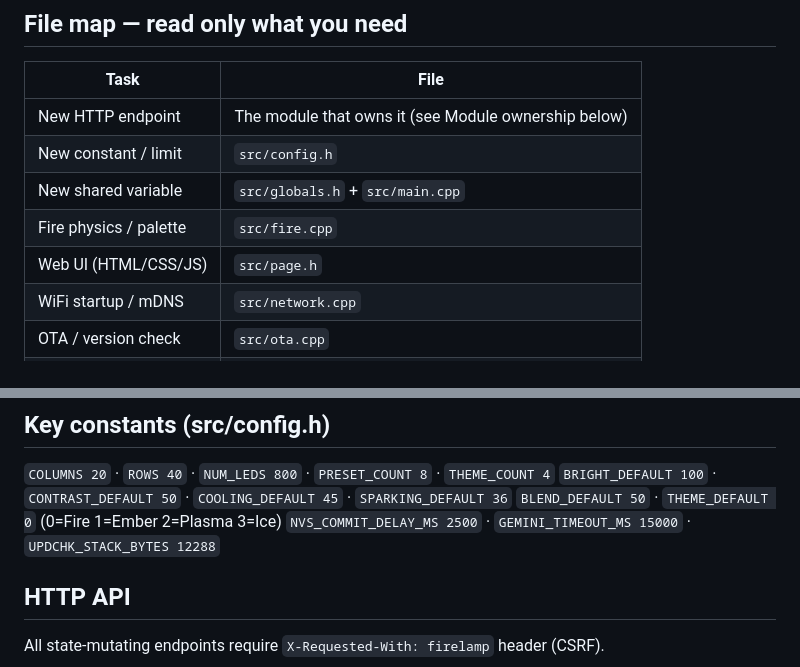
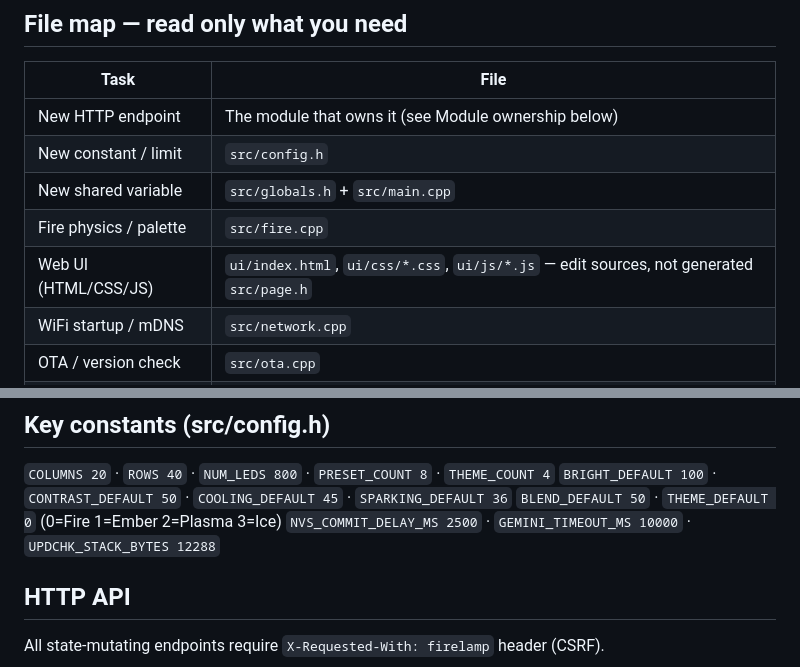
Before and after one commit to MaksimShchuplov/firelamp, a Markdown page: AGENTS.md, 2 parts joined by grey strips. GitHub-like rendering.

Commit message:
Fix stale docs: AGENTS.md constants + README broken image link
AGENTS.md: GEMINI_TIMEOUT_MS was 15000 (old value), config.h has 10000.
AGENTS.md: Web UI file map pointed to generated src/page.h — corrected to
ui/ sources (the actual files to edit; page.h is never edited directly).
README.md: removed broken docs/screenshot.png reference (docs/ dir doesn't exist).

https://claude.ai/code/session_01Ya8Np7cAWDDxwrwbhWhN9z

```diff
--- a/AGENTS.md
+++ b/AGENTS.md
@@ -20,7 +20,7 @@ pio device monitor --baud 115200        # serial output
 | New constant / limit | `src/config.h` |
 | New shared variable | `src/globals.h` + `src/main.cpp` |
 | Fire physics / palette | `src/fire.cpp` |
-| Web UI (HTML/CSS/JS) | `src/page.h` |
+| Web UI (HTML/CSS/JS) | `ui/index.html`, `ui/css/*.css`, `ui/js/*.js` — edit sources, not generated `src/page.h` |
 | WiFi startup / mDNS | `src/network.cpp` |
 | OTA / version check | `src/ota.cpp` |
 | AI Surprise Me effect | `src/gemini.cpp` |
@@ -93,7 +93,7 @@ CSRF exceptions (read-only, no outbound requests): `/state`, `/info`, `/log`, `/
 `COLUMNS 20` · `ROWS 40` · `NUM_LEDS 800` · `PRESET_COUNT 8` · `THEME_COUNT 4`
 `BRIGHT_DEFAULT 100` · `CONTRAST_DEFAULT 50` · `COOLING_DEFAULT 45` · `SPARKING_DEFAULT 36`
 `BLEND_DEFAULT 50` · `THEME_DEFAULT 0` (0=Fire 1=Ember 2=Plasma 3=Ice)
-`NVS_COMMIT_DELAY_MS 2500` · `GEMINI_TIMEOUT_MS 15000` · `UPDCHK_STACK_BYTES 12288`
+`NVS_COMMIT_DELAY_MS 2500` · `GEMINI_TIMEOUT_MS 10000` · `UPDCHK_STACK_BYTES 12288`
 
 ## HTTP API
 
```
Also changed, not shown: README.md (+0 -1 lines).
